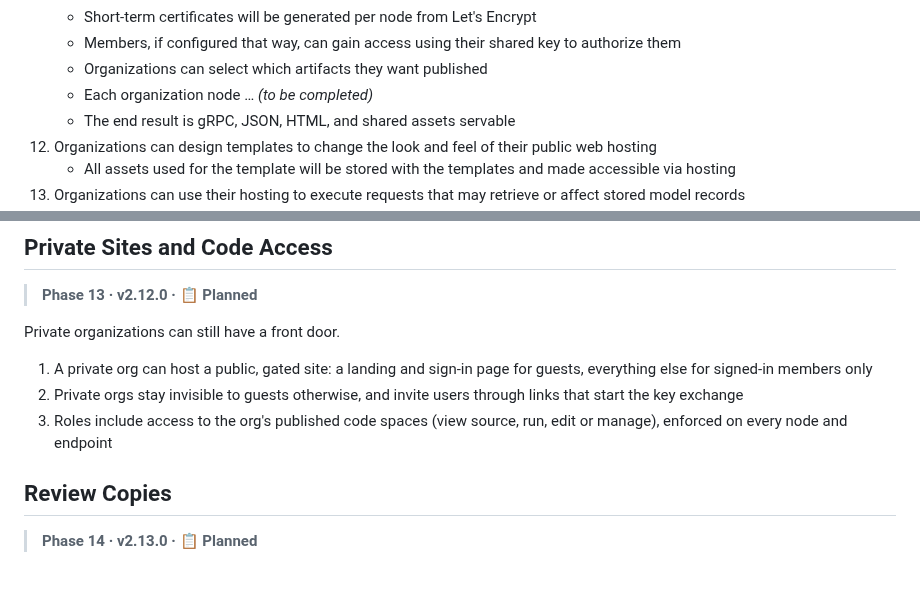
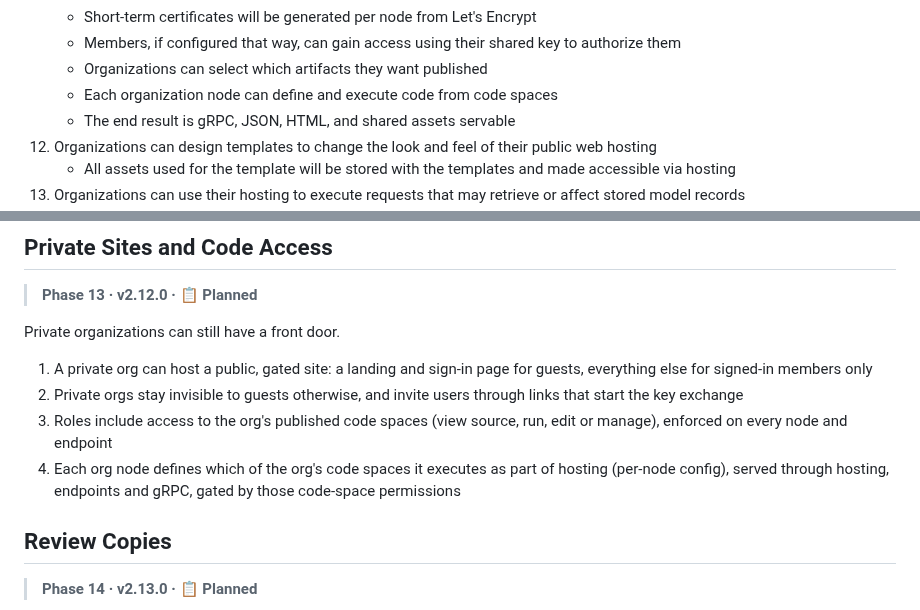
Before and after one commit to WeirdBrains/muninn, a Markdown page: PLAN.md, 2 parts joined by grey strips. Drawn GitHub-style; blank space fills up the shorter version.

Commit message:
plan: org nodes define and execute code from code spaces (phase 13)

```diff
--- a/PLAN.md
+++ b/PLAN.md
@@ -217,7 +217,7 @@ Organizations allow us to compartmentalize our work. They act as a publishing ho
     - Short-term certificates will be generated per node from Let's Encrypt
     - Members, if configured that way, can gain access using their shared key to authorize them
     - Organizations can select which artifacts they want published
-    - Each organization node … *(to be completed)*
+    - Each organization node can define and execute code from code spaces
     - The end result is gRPC, JSON, HTML, and shared assets servable
 12. Organizations can design templates to change the look and feel of their public web hosting
     - All assets used for the template will be stored with the templates and made accessible via hosting
@@ -292,6 +292,7 @@ Private organizations can still have a front door.
 1. A private org can host a public, gated site: a landing and sign-in page for guests, everything else for signed-in members only
 2. Private orgs stay invisible to guests otherwise, and invite users through links that start the key exchange
 3. Roles include access to the org's published code spaces (view source, run, edit or manage), enforced on every node and endpoint
+4. Each org node defines which of the org's code spaces it executes as part of hosting (per-node config), served through hosting, endpoints and gRPC, gated by those code-space permissions
 
 ## Review Copies
 
```
